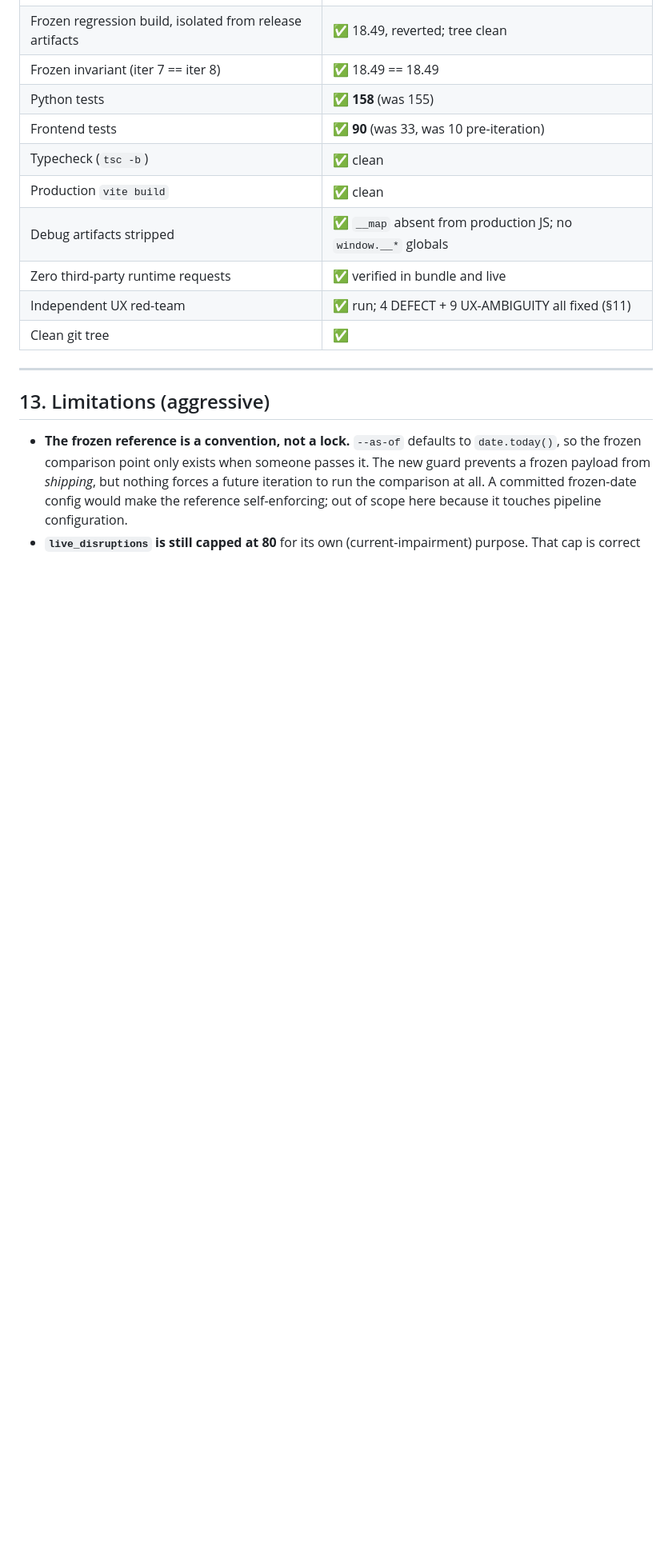
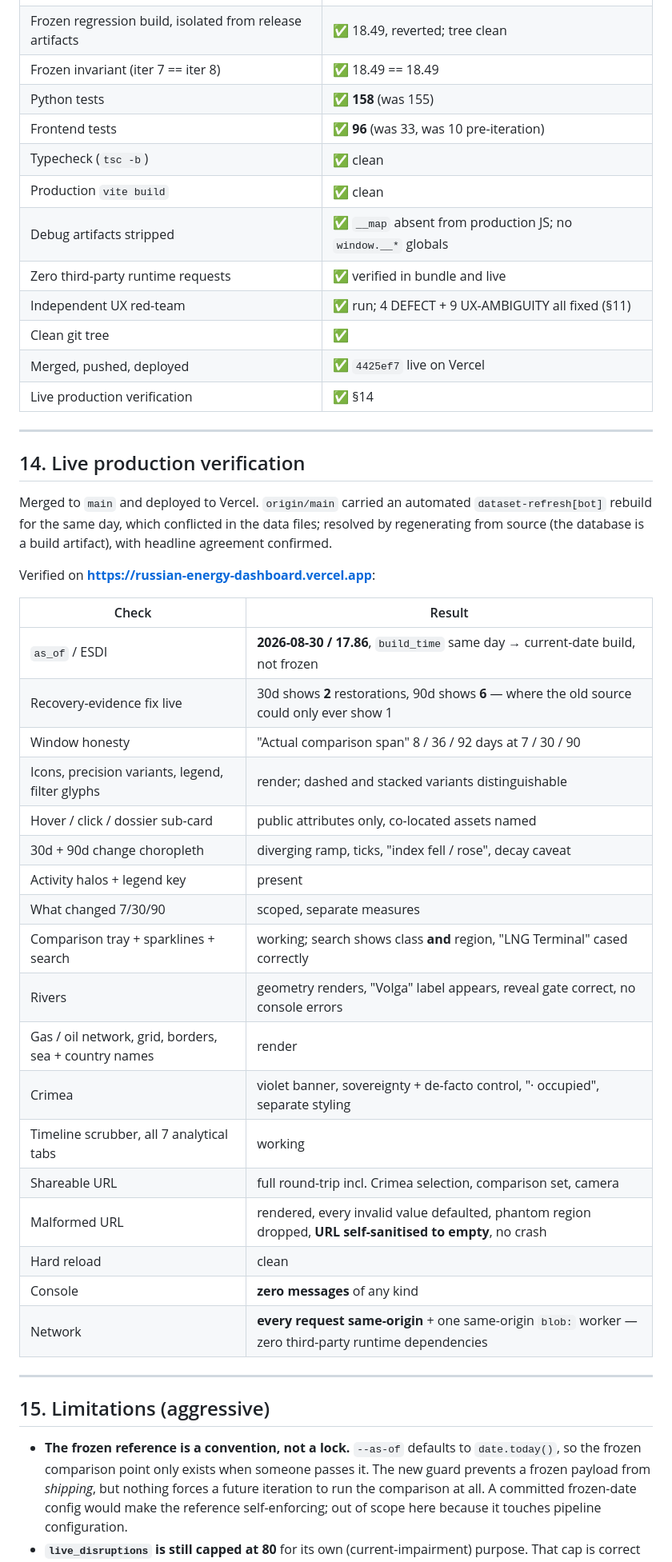
Before and after one commit to Biomusician/russian-energy-dashboard, a Markdown page: docs/ITERATION_8_REVIEW.md, the part around one of its changes. Shown at 80% size. Rendered like a GitHub page; blank space fills up the shorter version.

Commit message:
Docs: live production verification, rivers second defect, final limitations
Co-Authored-By: Claude Opus 4.8 <noreply@anthropic.com>

```diff
--- a/docs/ITERATION_8_REVIEW.md
+++ b/docs/ITERATION_8_REVIEW.md
@@ -325,17 +337,50 @@ its window honesty.
 | Frozen regression build, isolated from release artifacts | ✅ 18.49, reverted; tree clean |
 | Frozen invariant (iter 7 == iter 8) | ✅ 18.49 == 18.49 |
 | Python tests | ✅ **158** (was 155) |
-| Frontend tests | ✅ **90** (was 33, was 10 pre-iteration) |
+| Frontend tests | ✅ **96** (was 33, was 10 pre-iteration) |
 | Typecheck (`tsc -b`) | ✅ clean |
 | Production `vite build` | ✅ clean |
 | Debug artifacts stripped | ✅ `__map` absent from production JS; no `window.__*` globals |
 | Zero third-party runtime requests | ✅ verified in bundle and live |
 | Independent UX red-team | ✅ run; 4 DEFECT + 9 UX-AMBIGUITY all fixed (§11) |
 | Clean git tree | ✅ |
+| Merged, pushed, deployed | ✅ `4425ef7` live on Vercel |
+| Live production verification | ✅ §14 |
 
 ---
 
-## 13. Limitations (aggressive)
+## 14. Live production verification
+
+Merged to `main` and deployed to Vercel. `origin/main` carried an automated
+`dataset-refresh[bot]` rebuild for the same day, which conflicted in the data files; resolved by
+regenerating from source (the database is a build artifact), with headline agreement confirmed.
+
+Verified on **https://russian-energy-dashboard.vercel.app**:
+
+| Check | Result |
+|---|---|
+| `as_of` / ESDI | **2026-08-30 / 17.86**, `build_time` same day → current-date build, not frozen |
+| Recovery-evidence fix live | 30d shows **2** restorations, 90d shows **6** — where the old source could only ever show 1 |
+| Window honesty | "Actual comparison span" 8 / 36 / 92 days at 7 / 30 / 90 |
+| Icons, precision variants, legend, filter glyphs | render; dashed and stacked variants distinguishable |
+| Hover / click / dossier sub-card | public attributes only, co-located assets named |
+| 30d + 90d change choropleth | diverging ramp, ticks, "index fell / rose", decay caveat |
+| Activity halos + legend key | present |
+| What changed 7/30/90 | scoped, separate measures |
+| Comparison tray + sparklines + search | working; search shows class **and** region, "LNG Terminal" cased correctly |
+| Rivers | geometry renders, "Volga" label appears, reveal gate correct, no console errors |
+| Gas / oil network, grid, borders, sea + country names | render |
+| Crimea | violet banner, sovereignty + de-facto control, "· occupied", separate styling |
+| Timeline scrubber, all 7 analytical tabs | working |
+| Shareable URL | full round-trip incl. Crimea selection, comparison set, camera |
+| Malformed URL | rendered, every invalid value defaulted, phantom region dropped, **URL self-sanitised to empty**, no crash |
+| Hard reload | clean |
+| Console | **zero messages** of any kind |
+| Network | **every request same-origin** + one same-origin `blob:` worker — zero third-party runtime dependencies |
+
+---
+
+## 15. Limitations (aggressive)
 
 - **The frozen reference is a convention, not a lock.** `--as-of` defaults to `date.today()`, so
   the frozen comparison point only exists when someone passes it. The new guard prevents a frozen
```
Also changed, not shown: other parts of docs/ITERATION_8_REVIEW.md (+29 -3 lines).
